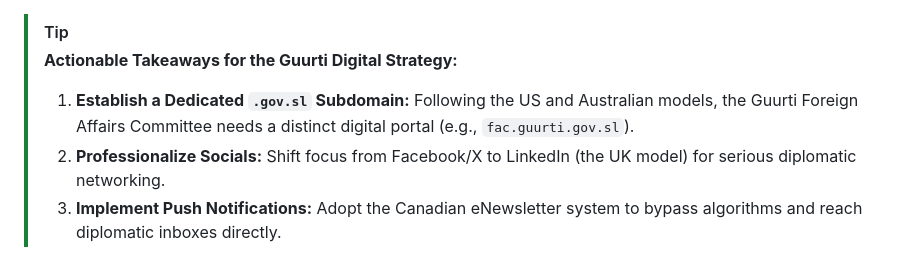
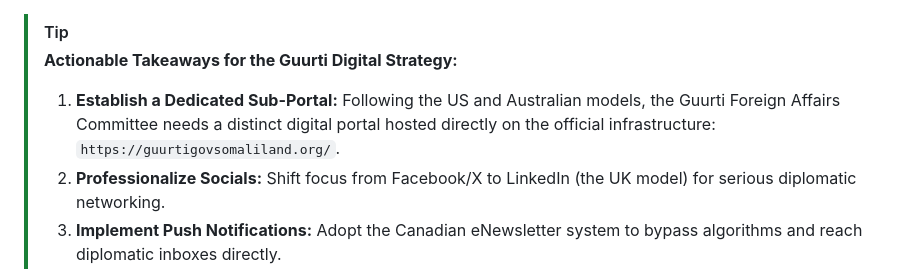
Before and after one commit to m2creativeplus/guurtiAI-PoweredM2, a Markdown page: public/intelligence/Global_Upper_House_Digital_Benchmarking.md, the part around the change. Rendered like a GitHub page.

Commit message:
fix: Update documents to use the official guurtigovsomaliland.org domain based on internal workspace data

```diff
--- a/public/intelligence/Global_Upper_House_Digital_Benchmarking.md
+++ b/public/intelligence/Global_Upper_House_Digital_Benchmarking.md
@@ -63,6 +63,6 @@
 
 > [!TIP]
 > **Actionable Takeaways for the Guurti Digital Strategy:**
-> 1. **Establish a Dedicated `.gov.sl` Subdomain:** Following the US and Australian models, the Guurti Foreign Affairs Committee needs a distinct digital portal (e.g., `fac.guurti.gov.sl`).
+> 1. **Establish a Dedicated Sub-Portal:** Following the US and Australian models, the Guurti Foreign Affairs Committee needs a distinct digital portal hosted directly on the official infrastructure: `https://guurtigovsomaliland.org/`.
 > 2. **Professionalize Socials:** Shift focus from Facebook/X to LinkedIn (the UK model) for serious diplomatic networking.
 > 3. **Implement Push Notifications:** Adopt the Canadian eNewsletter system to bypass algorithms and reach diplomatic inboxes directly.
```
Also changed, not shown: public/intelligence/Global_Parliament_Media_Audit_H1_2026.md (+2 -2 lines).
